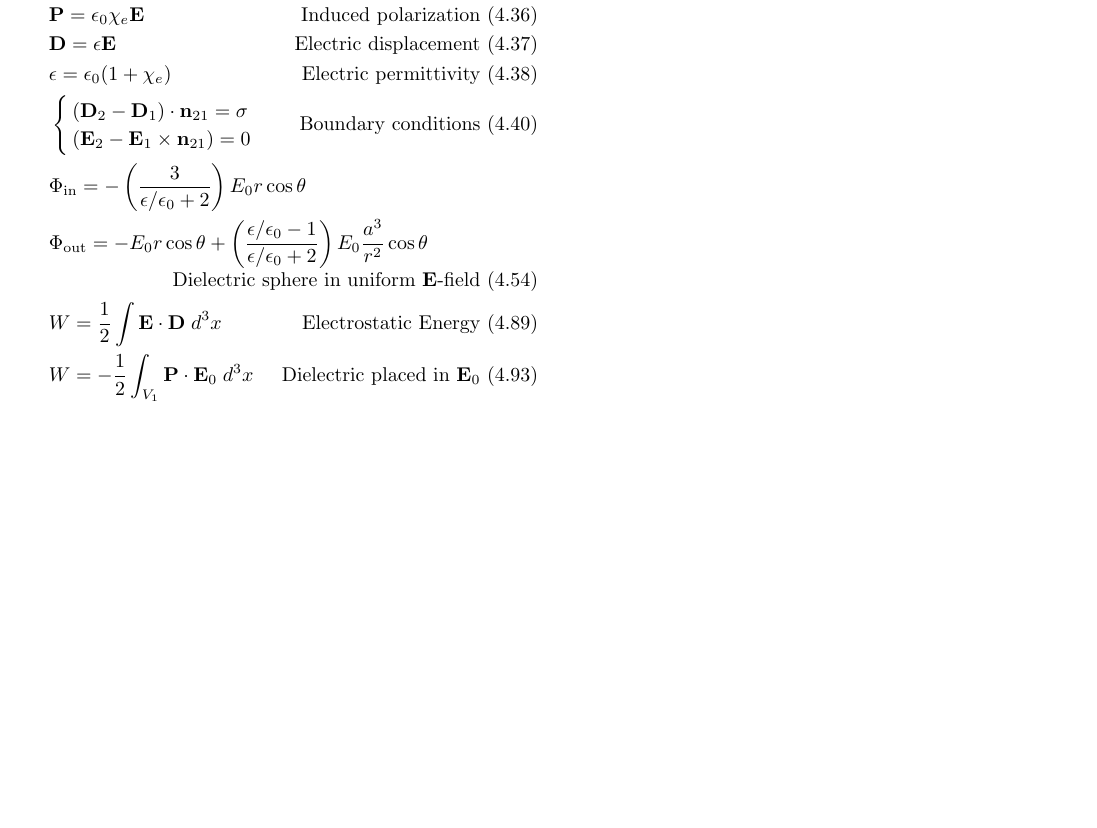
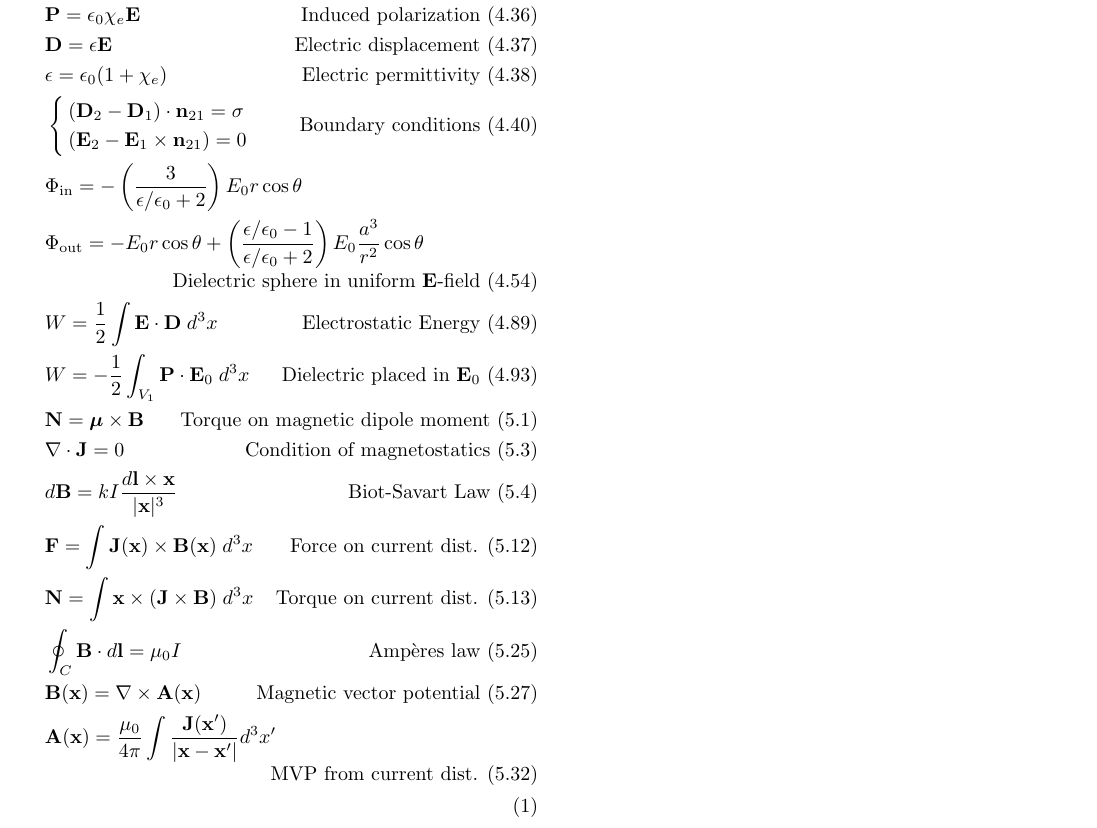
Before and after one commit to byrdie/PHSX519_Midterm2_Equations, a LaTeX document (PHSX519_Midterm2_Equations.tex): part of the page, cut so that both start at the same text, the shorter picture padded with empty space. Compiled offline with pdfLaTeX.

Commit message:
still adding equations

```diff
--- a/PHSX519_Midterm2_Equations.tex
+++ b/PHSX519_Midterm2_Equations.tex
@@ -39,7 +39,7 @@
 \newcommand{\nhat}{\boldsymbol{\hat{\textbf{n}}}}
 \newcommand{\phihat}{\boldsymbol{\hat{\textbf{$\phi$}}}}
 
-\newcommand{\vect}[1]{\mathbf{#1}}
+\newcommand{\vect}[1]{\boldsymbol{\mathbf{#1}}}
 \newcommand{\vc}[1]{\mathbf{#1}}
 \newcommand{\fracl}[2]{\mathlarger{\frac{#1}{#2}}}
 \newcommand{\dd}{\, \mathrm{d}}
@@ -105,7 +105,15 @@
 			&\Phi_{\text{out}} = - E_0 r \cos \theta + \left( \frac{\epsilon/\eo - 1}{\epsilon/\eo + 2} \right) E_0 \frac{a^3}{r^2} \cos \theta
 		\end{split} \tag*{Dielectric sphere in uniform $\vect{E}$-field (4.54)} \\
 		& W = \frac{1}{2} \int \vect{E} \cdot \vect{D} \; d^3x \tag*{Electrostatic Energy (4.89)} \\
-		& W = - \frac{1}{2} \int_{V_1} \vect{P} \cdot \vect{E}_0 \; d^3 x \tag*{Dielectric placed in $\vect{E}_0$ (4.93)}
+		& W = - \frac{1}{2} \int_{V_1} \vect{P} \cdot \vect{E}_0 \; d^3 x \tag*{Dielectric placed in $\vect{E}_0$ (4.93)} \\
+		& \vect{N} = \vect{\mu} \times \vect{B} \tag*{Torque on magnetic dipole moment (5.1)} \\
+		& \nabla \cdot \vect{J} = 0 \tag*{Condition of magnetostatics (5.3)} \\
+		& d \vect{B} = k I \frac{d \vect{l} \times \vect{x}}{|\vect{x}|^3} \tag*{Biot-Savart Law (5.4)} \\
+		& \vect{F} = \int \vect{J}(\vect{x}) \times \vect{B}(\vect{x}) \; d^3 x \tag*{Force on current dist. (5.12)} \\
+		& \vect{N} = \int \vect{x} \times (\vect{J} \times \vect{B}) \; d^3 x \tag*{Torque on current dist. (5.13)} \\
+		& \oint_C \vect{B} \cdot d \vect{l} = \mu_0 I \tag*{Amp\`eres law (5.25)}\\
+		& \vect{B}(\vect{x}) = \nabla \times \vect{A}(\vect{x}) \tag*{Magnetic vector potential (5.27)} \\
+		& \vect{A}(\vect{x}) = \frac{\mu_0}{4 \pi} \int \frac{\vect{J}(\vect{x}')}{|\vect{x}-\vect{x}'|} d^3 x' \tag*{MVP from current dist. (5.32)} \\
 	\end{align}
 \end{multicols}
 % --------------------------------------------------------------
```
Also changed, not shown: PHSX519_Midterm2_Equations.pdf, 2 other files.
